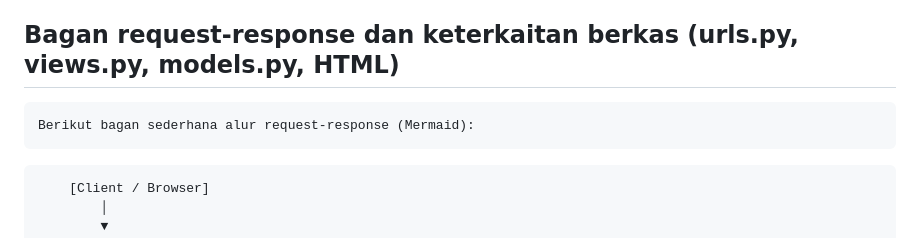
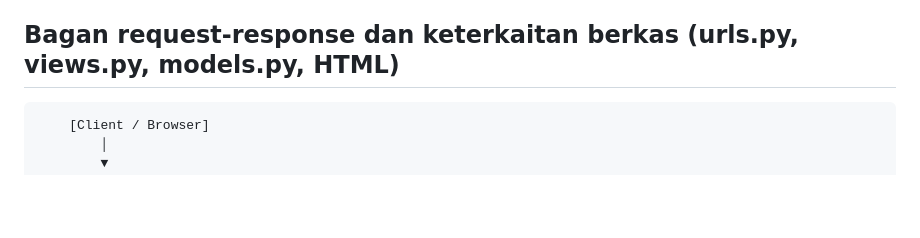
Before and after one commit to Nabillakha/false9-store, a Markdown page: README.md, the part around the change. Rendered like a GitHub page; blank space fills up the shorter version.

Commit message:
Remove outdated request-response flowchart description from README.md

````diff
--- a/README.md
+++ b/README.md
@@ -124,7 +124,6 @@ Proyek ini merupakan tugas dari mata kuliah Pemrograman Berbasis Platform (PBP).
 
 ## Bagan request-response dan keterkaitan berkas (urls.py, views.py, models.py, HTML)
 
-    Berikut bagan sederhana alur request-response (Mermaid):
 ```scss
     [Client / Browser]
         │
````
